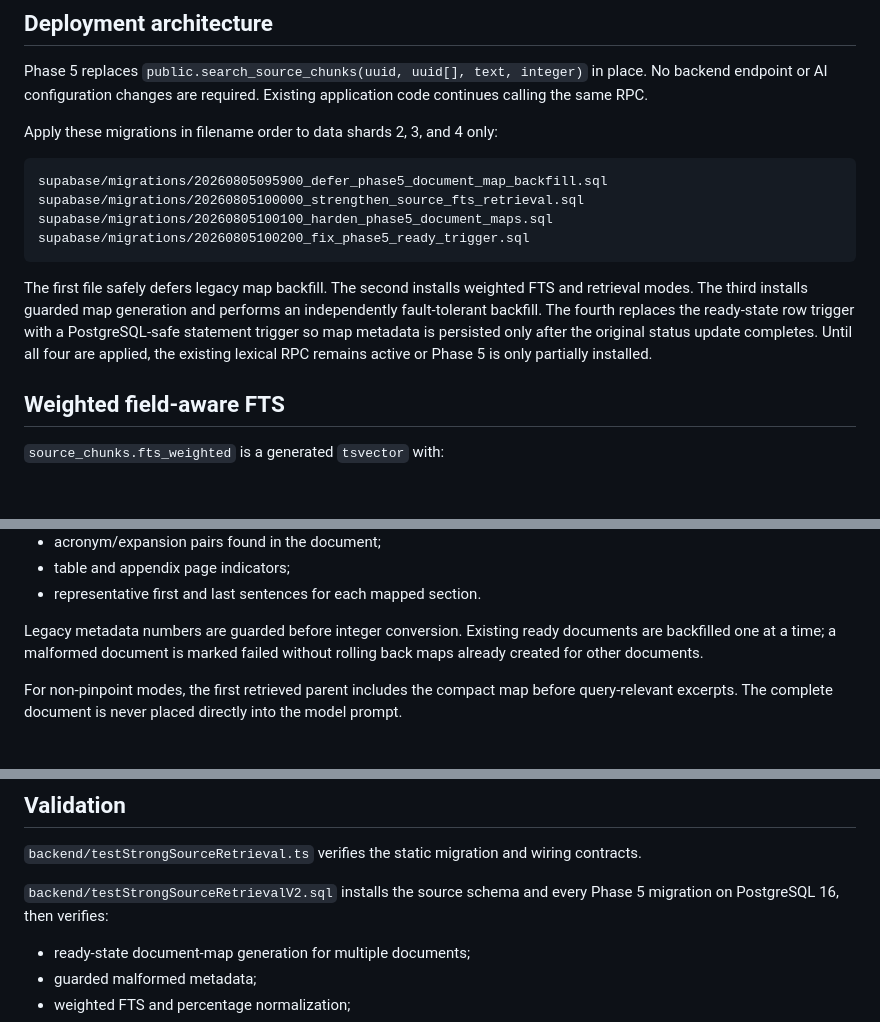
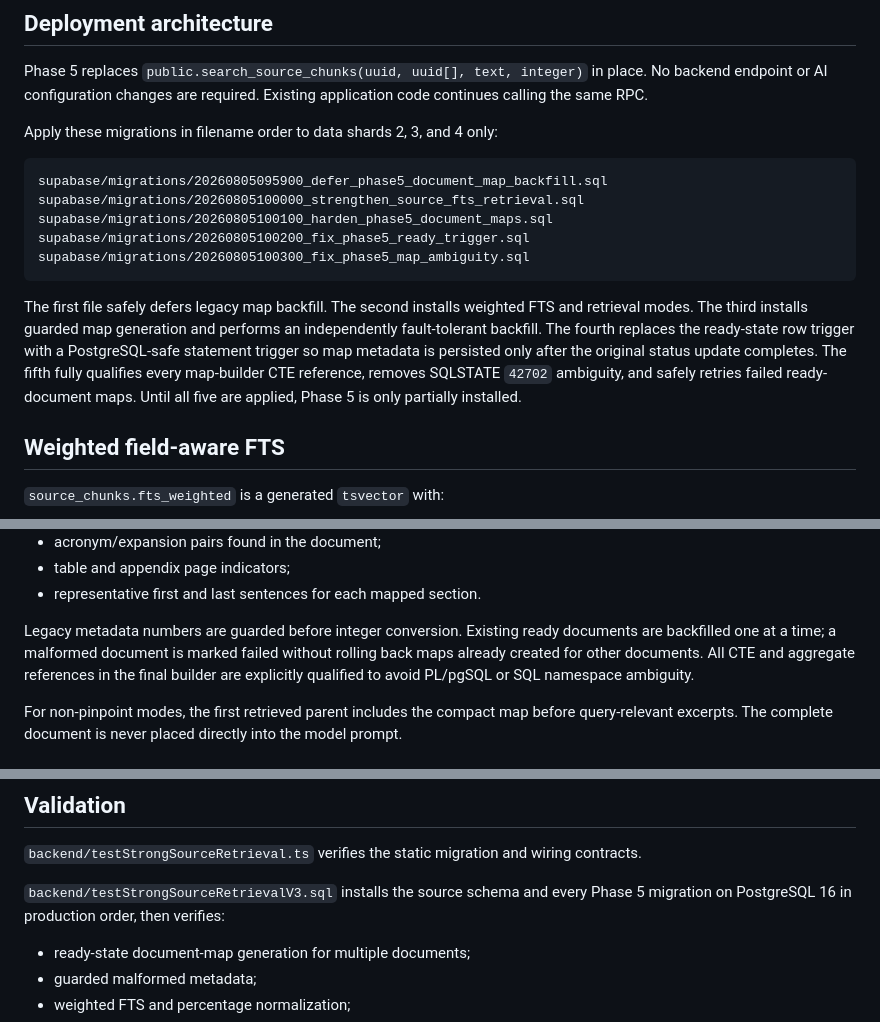
Before and after one commit to itshim998/SentIQGPT-backend, a Markdown page: docs/context-awareness/phase-5-strong-postgresql-fts.md, 3 parts joined by grey strips. Drawn GitHub-style; blank space fills up the shorter version.

Commit message:
Document final Phase 5 migration sequence

````diff
--- a/docs/context-awareness/phase-5-strong-postgresql-fts.md
+++ b/docs/context-awareness/phase-5-strong-postgresql-fts.md
@@ -17,9 +17,10 @@ supabase/migrations/20260805095900_defer_phase5_document_map_backfill.sql
 supabase/migrations/20260805100000_strengthen_source_fts_retrieval.sql
 supabase/migrations/20260805100100_harden_phase5_document_maps.sql
 supabase/migrations/20260805100200_fix_phase5_ready_trigger.sql
+supabase/migrations/20260805100300_fix_phase5_map_ambiguity.sql
 ```
 
-The first file safely defers legacy map backfill. The second installs weighted FTS and retrieval modes. The third installs guarded map generation and performs an independently fault-tolerant backfill. The fourth replaces the ready-state row trigger with a PostgreSQL-safe statement trigger so map metadata is persisted only after the original status update completes. Until all four are applied, the existing lexical RPC remains active or Phase 5 is only partially installed.
+The first file safely defers legacy map backfill. The second installs weighted FTS and retrieval modes. The third installs guarded map generation and performs an independently fault-tolerant backfill. The fourth replaces the ready-state row trigger with a PostgreSQL-safe statement trigger so map metadata is persisted only after the original status update completes. The fifth fully qualifies every map-builder CTE reference, removes SQLSTATE `42702` ambiguity, and safely retries failed ready-document maps. Until all five are applied, Phase 5 is only partially installed.
 
 ## Weighted field-aware FTS
 
@@ -83,7 +84,7 @@ The map contains:
 - table and appendix page indicators;
 - representative first and last sentences for each mapped section.
 
-Legacy metadata numbers are guarded before integer conversion. Existing ready documents are backfilled one at a time; a malformed document is marked failed without rolling back maps already created for other documents.
+Legacy metadata numbers are guarded before integer conversion. Existing ready documents are backfilled one at a time; a malformed document is marked failed without rolling back maps already created for other documents. All CTE and aggregate references in the final builder are explicitly qualified to avoid PL/pgSQL or SQL namespace ambiguity.
 
 For non-pinpoint modes, the first retrieved parent includes the compact map before query-relevant excerpts. The complete document is never placed directly into the model prompt.
 
@@ -99,7 +100,7 @@ For non-pinpoint modes, the first retrieved parent includes the compact map befo
 
 `backend/testStrongSourceRetrieval.ts` verifies the static migration and wiring contracts.
 
-`backend/testStrongSourceRetrievalV2.sql` installs the source schema and every Phase 5 migration on PostgreSQL 16, then verifies:
+`backend/testStrongSourceRetrievalV3.sql` installs the source schema and every Phase 5 migration on PostgreSQL 16 in production order, then verifies:
 
 - ready-state document-map generation for multiple documents;
 - guarded malformed metadata;
````
